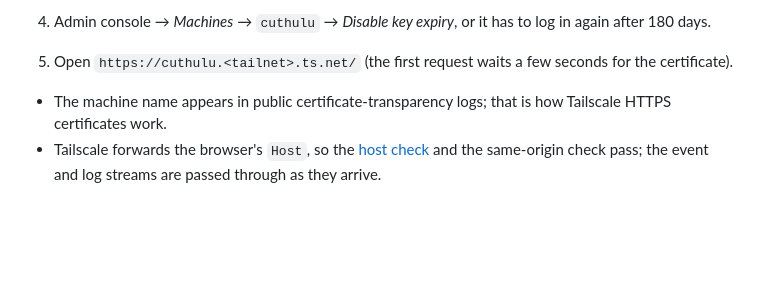
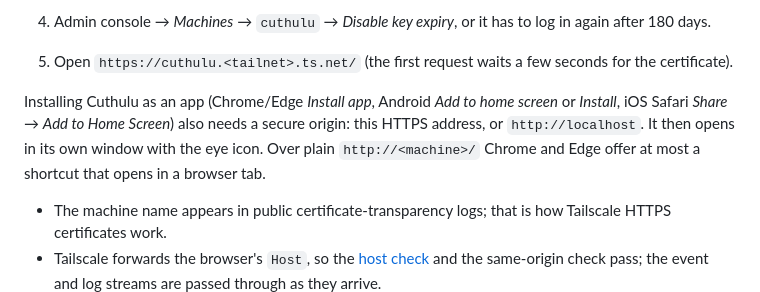
Before and after one commit to VillegasMich/Cuthulu, a Markdown page: docs/DEPLOYMENT.md, the part around the change. Drawn GitHub-style; blank space fills up the shorter version.

```diff
--- a/docs/DEPLOYMENT.md
+++ b/docs/DEPLOYMENT.md
@@ -214,6 +214,12 @@ One-time setup:
    to log in again after 180 days.
 5. Open `https://cuthulu.<tailnet>.ts.net/` (the first request waits a few
    seconds for the certificate).
+
+Installing Cuthulu as an app (Chrome/Edge *Install app*, Android *Add to
+home screen* or *Install*, iOS Safari *Share* → *Add to Home Screen*) also
+needs a secure origin: this HTTPS address, or `http://localhost`. It then
+opens in its own window with the eye icon. Over plain `http://<machine>/`
+Chrome and Edge offer at most a shortcut that opens in a browser tab.
 
 - The machine name appears in public certificate-transparency logs; that is
   how Tailscale HTTPS certificates work.
```
Also changed, not shown: docs/ARCHITECTURE.md (+11 -4 lines), docs/DESIGN.md (+27 -0 lines).
